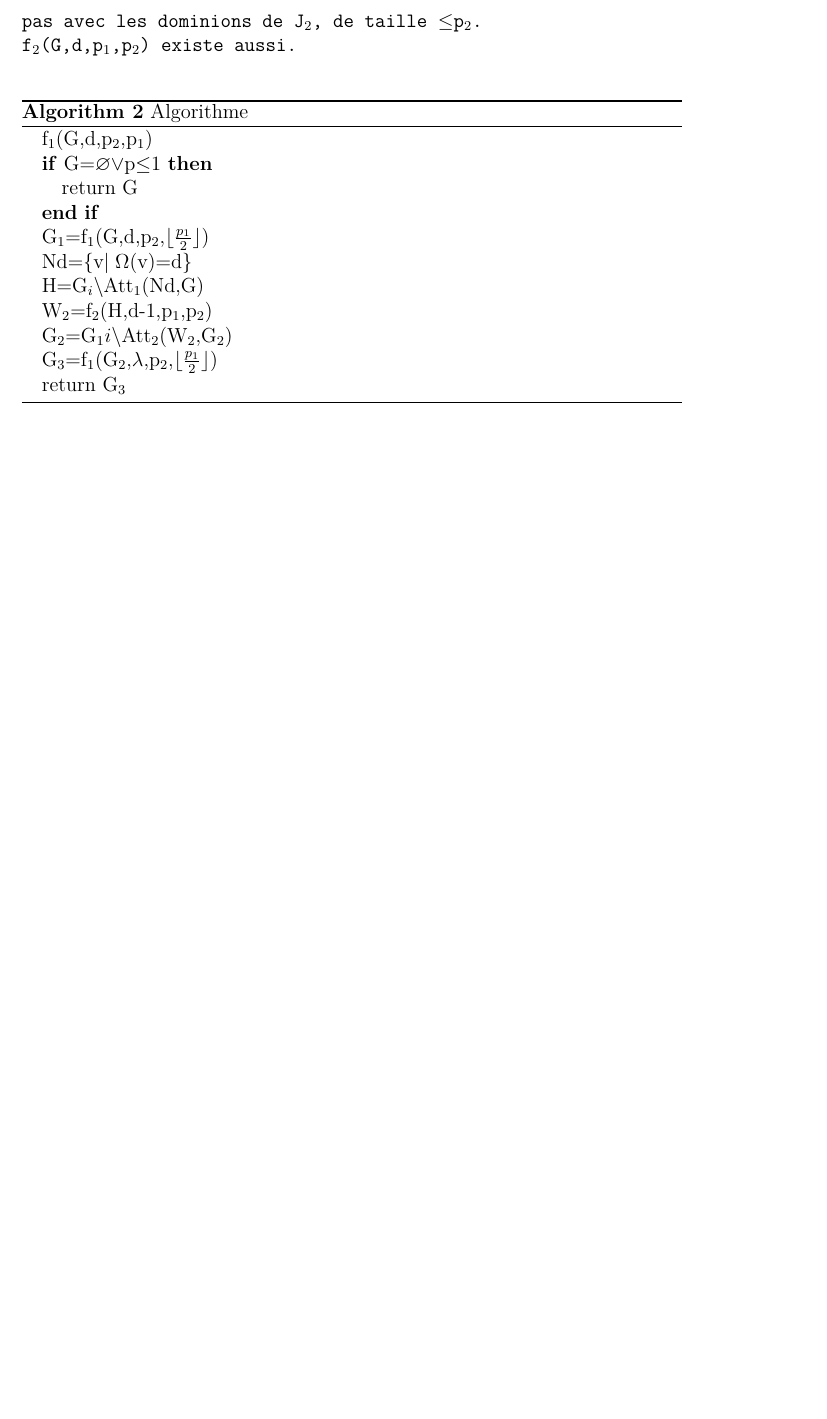
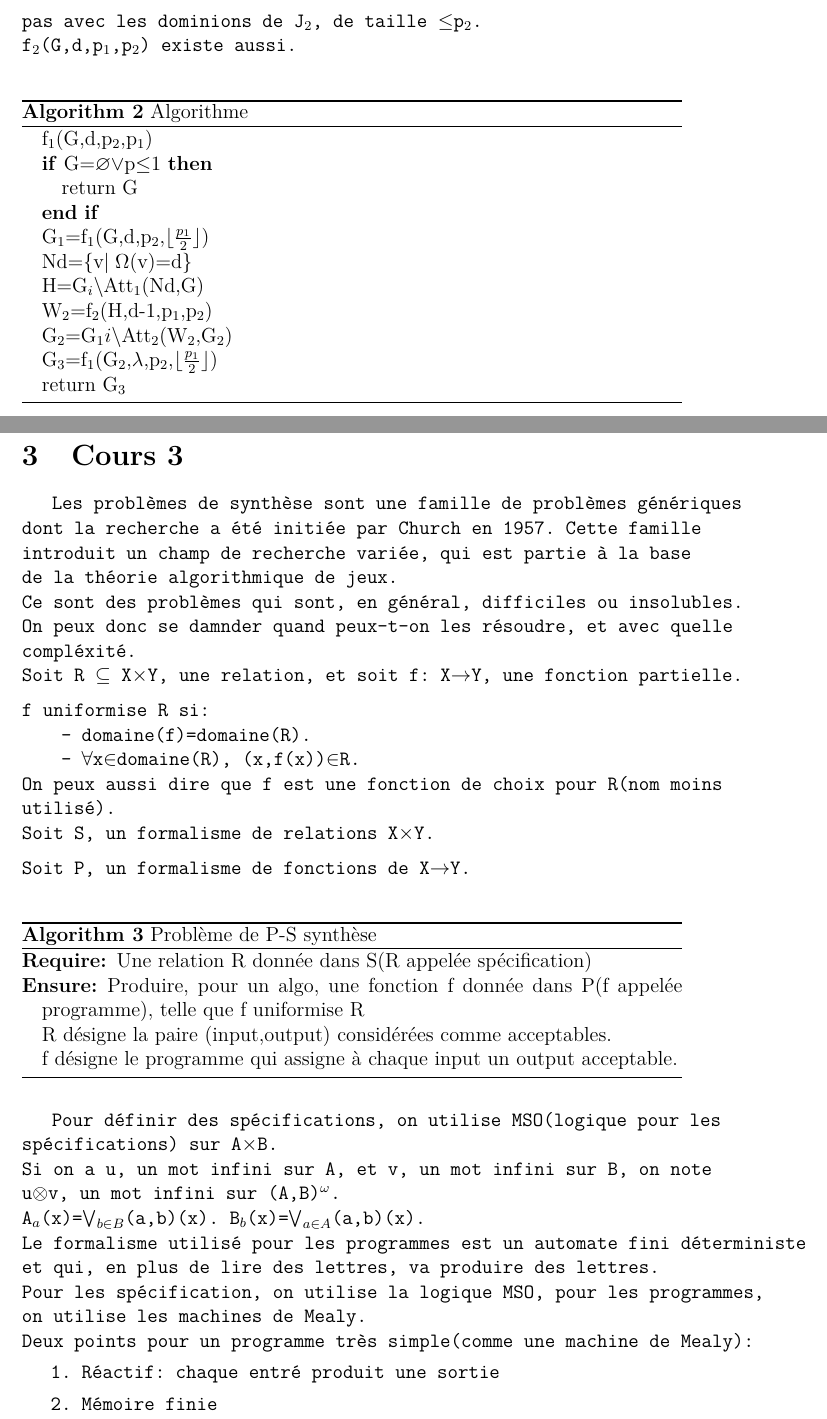
Before and after one commit to FrekiWolfhart/notes_cours_m2_FSI, a LaTeX document (verification/cours/notes_cours.tex, which reads verification/cours/notes/cours3.tex): part of page 5 of 5 before the commit and two parts of pages 5 and 6 of 7 after it, the two joined at a grey line, cut so that both start at the same text, the shorter picture padded with empty space. Compiled offline with pdfLaTeX.

Commit message:
Ajout début cours 3 vérification.

```diff
--- /dev/null
+++ b/verification/cours/notes/cours3.tex
@@ -0,0 +1,40 @@
+\section{Cours 3}
+Les probl\`emes de synth\`ese sont une famille de probl\`emes g\'en\'eriques dont la recherche a \'et\'e initi\'ee
+par Church en 1957. Cette famille introduit un champ de recherche vari\'ee, qui est partie \`a la base de la th\'eorie
+algorithmique de jeux.\\
+Ce sont des probl\`emes qui sont, en g\'en\'eral, difficiles ou insolubles. On peux donc se damnder quand peux-t-on
+les r\'esoudre, et avec quelle compl\'exit\'e.\\
+\medskip
+Soit R $\subseteq$ X$\times$Y, une relation, et soit f: X$\rightarrow$Y, une fonction partielle. f uniformise
+R si:
+\begin{itemize}
+  \item domaine(f)=domaine(R).
+  \item $\forall$x$\in$domaine(R), (x,f(x))$\in$R.
+\end{itemize}
+On peux aussi dire que f est une fonction de choix pour R(nom moins utilis\'e).\\
+\medskip
+Soit S, un formalisme de relations X$\times$Y.\\
+Soit P, un formalisme de fonctions de X$\rightarrow$Y.\\
+\begin{algorithm}
+  \caption{Probl\`eme de P-S synth\`ese}
+  \begin{algorithmic}
+    \REQUIRE Une relation R donn\'ee dans S(R appel\'ee sp\'ecification)
+    \ENSURE Produire, pour un algo, une fonction f donn\'ee dans P(f appel\'ee programme), telle que f
+    uniformise R
+    \STATE R d\'esigne la paire (input,output) consid\'er\'ees comme acceptables.
+    \STATE f d\'esigne le programme qui assigne \`a chaque input un output acceptable.
+  \end{algorithmic}
+\end{algorithm}
+
+Pour d\'efinir des sp\'ecifications, on utilise MSO(logique pour les sp\'ecifications) sur A$\times$B.\\
+Si on a u, un mot infini sur A, et v, un mot infini sur B, on note u$\otimes$v, un mot infini sur
+(A,B)$^\omega$.\\
+A$_a$(x)=$\bigvee_{b\in B}$(a,b)(x). B$_b$(x)=$\bigvee_{a\in A}$(a,b)(x).\\
+Le formalisme utilis\'e pour les programmes est un automate fini d\'eterministe et qui, en plus de lire des
+lettres, va produire des lettres.\\
+Pour les sp\'ecification, on utilise la logique MSO, pour les programmes, on utilise les machines de Mealy.\\
+Deux points pour un programme tr\`es simple(comme une machine de Mealy):
+\begin{enumerate}
+  \item R\'eactif: chaque entr\'e produit une sortie
+  \item M\'emoire finie
+\end{enumerate}
```
Also changed, not shown: verification/cours/notes_cours.tex (+1 -0 lines), verification/cours/notes_cours.pdf, verification/cours/notes/cours3.tex (37 more changed lines).
